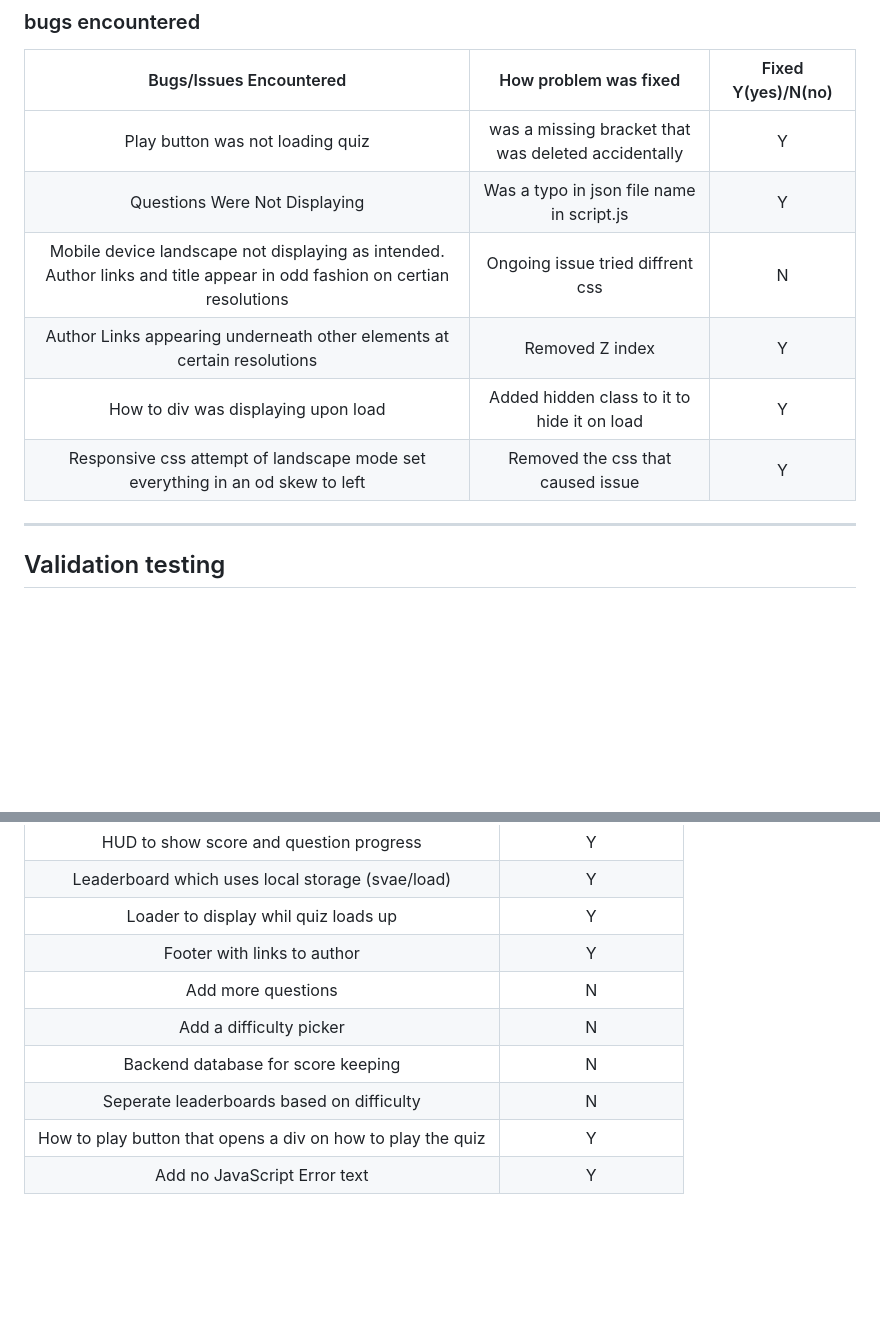
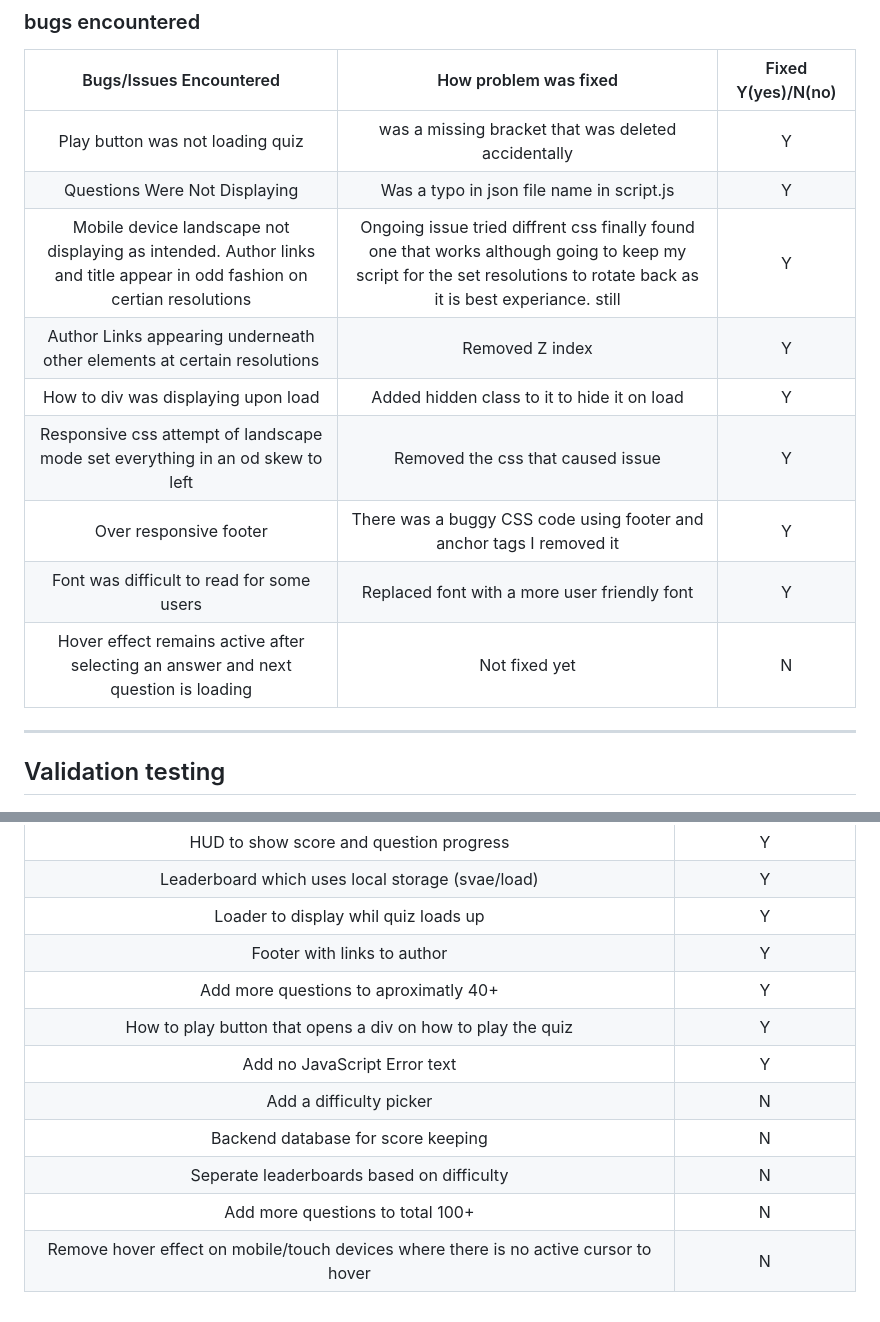
Before and after one commit to Danger0101/JavaScript-Quiz-PP2, a Markdown page: README.md, 2 parts joined by grey strips. GitHub-like rendering; blank space fills up the shorter version.

Commit message:
Updated testing, bugs/issues, and future feature
Updated testing, bugs/issues, and future feature

```diff
--- a/README.md
+++ b/README.md
@@ -99,10 +99,13 @@ Footer with social links to the author that open in new tabs.
 |:--------------------------------:|:---------------------------------------------------:|:------------------:|
 | Play button was not loading quiz | was a missing bracket that was deleted accidentally | Y |
 | Questions Were Not Displaying | Was a typo in json file name in script.js | Y |
-| Mobile device landscape not displaying as intended. Author links and title appear in odd fashion on certian resolutions | Ongoing issue tried diffrent css | N |
+| Mobile device landscape not displaying as intended. Author links and title appear in odd fashion on certian resolutions | Ongoing issue tried diffrent css finally found one that works although going to keep my script for the set resolutions to rotate back as it is best experiance. still | Y |
 | Author Links appearing underneath other elements at certain resolutions | Removed Z index | Y |
 | How to div was displaying upon load | Added hidden class to it to hide it on load | Y |
 | Responsive css attempt of landscape mode set everything in an od skew to left | Removed the css that caused issue | Y |
+| Over responsive footer | There was a buggy CSS code using footer and anchor tags I removed it | Y |
+| Font was difficult to read for some users | Replaced font with a more user friendly font | Y |
+| Hover effect remains active after selecting an answer and next question is loading | Not fixed yet | N |
 
 ---
 
@@ -238,9 +241,11 @@ Used github pages [View Site here](https://danger0101.github.io/JavaScript-Quiz-
 | Leaderboard which uses local storage (svae/load) | Y |
 | Loader to display whil quiz loads up | Y |
 | Footer with links to author | Y |
-| Add more questions | N |
+| Add more questions to aproximatly 40+ | Y |
+| How to play button that opens a div on how to play the quiz | Y |
+| Add no JavaScript Error text | Y |
 | Add a difficulty picker | N |
 | Backend database for score keeping | N |
 | Seperate leaderboards based on difficulty | N |
-| How to play button that opens a div on how to play the quiz | Y |
-| Add no JavaScript Error text | Y |
+| Add more questions to total 100+ | N |
+| Remove hover effect on mobile/touch devices where there is no active cursor to hover | N |
```
Also changed, not shown: other parts of README.md (+2 -2 lines).
